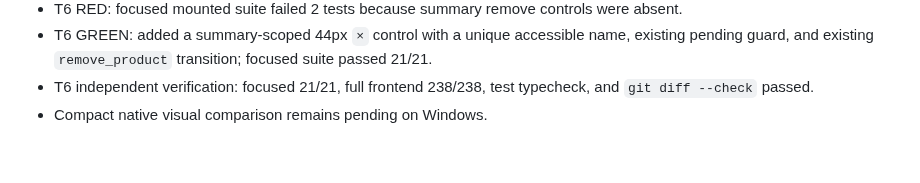
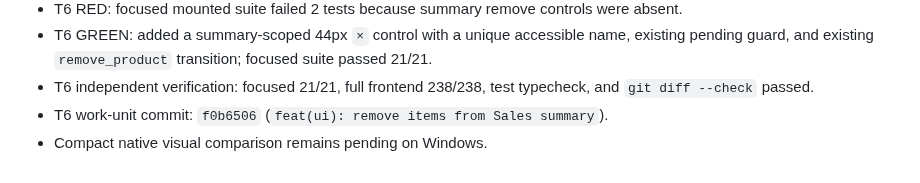
Before and after one commit to Luis-Lanza/repuestos_autos, a Markdown page: odd/tasks/sales-ui-redesign.md, the part around the change. GitHub-like rendering.

Commit message:
docs(odd): record Sales summary removal commit

```diff
--- a/odd/tasks/sales-ui-redesign.md
+++ b/odd/tasks/sales-ui-redesign.md
@@ -76,4 +76,5 @@ First implementation slice only:
 - T6 RED: focused mounted suite failed 2 tests because summary remove controls were absent.
 - T6 GREEN: added a summary-scoped 44px `×` control with a unique accessible name, existing pending guard, and existing `remove_product` transition; focused suite passed 21/21.
 - T6 independent verification: focused 21/21, full frontend 238/238, test typecheck, and `git diff --check` passed.
+- T6 work-unit commit: `f0b6506` (`feat(ui): remove items from Sales summary`).
 - Compact native visual comparison remains pending on Windows.
```
